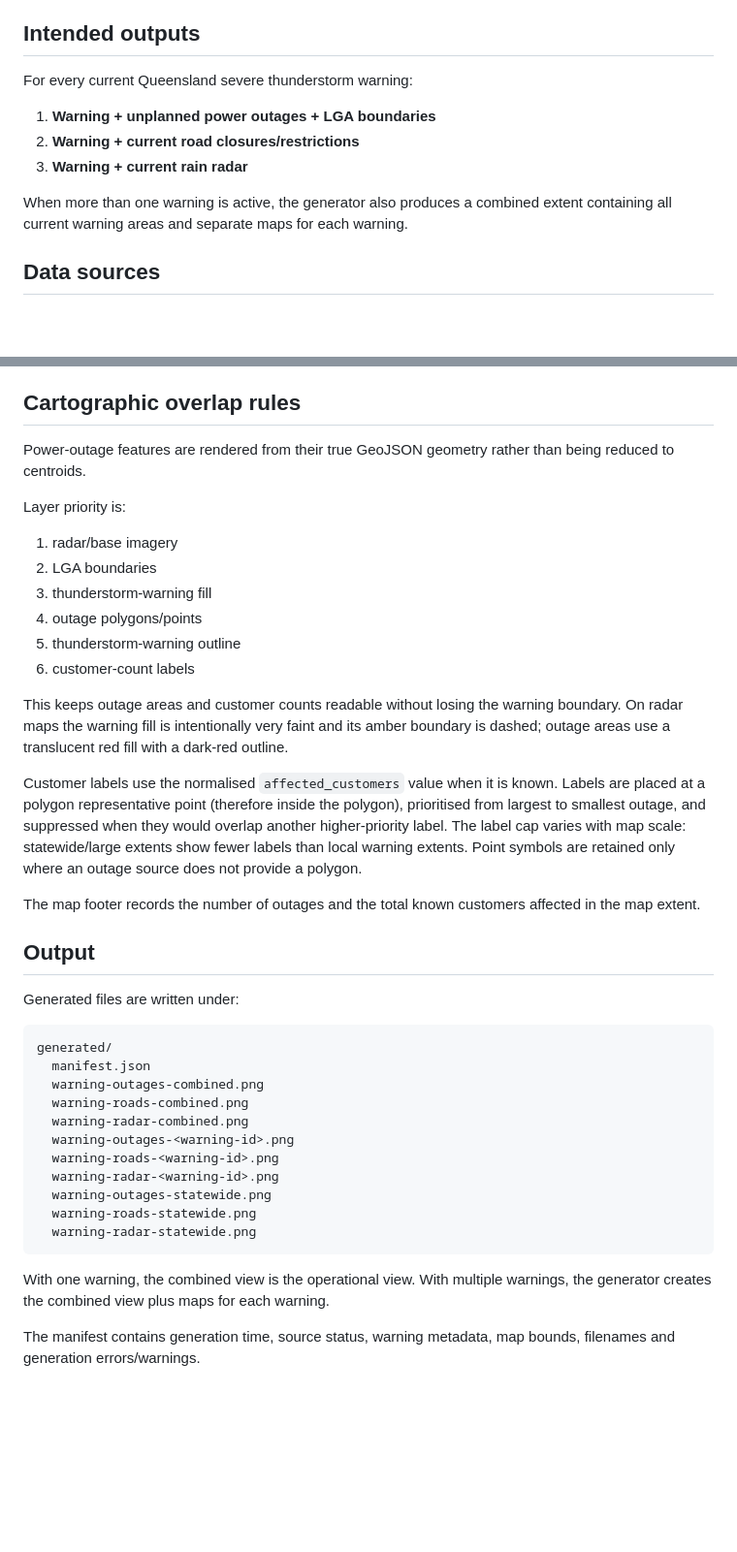
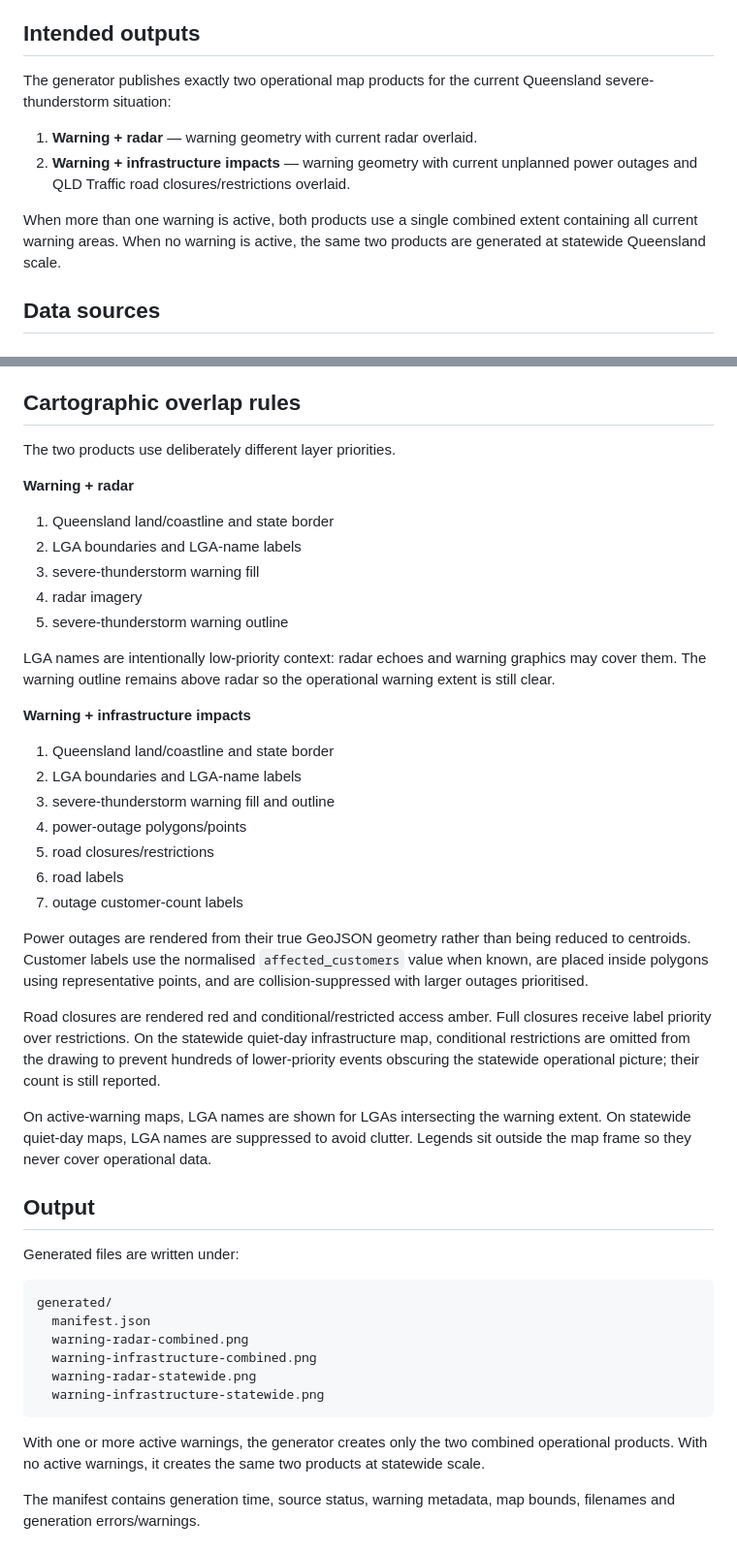
Before and after one commit to giswatidid/Mapping, a Markdown page: README.md, 2 parts joined by grey strips. Shown at 97% size. GitHub-like rendering; blank space fills up the shorter version.

Commit message:
Document two-map radar and infrastructure design

````diff
--- a/README.md
+++ b/README.md
@@ -4,13 +4,12 @@ Generate publication-ready maps from current Queensland Bureau of Meteorology se
 
 ## Intended outputs
 
-For every current Queensland severe thunderstorm warning:
+The generator publishes exactly two operational map products for the current Queensland severe-thunderstorm situation:
 
-1. **Warning + unplanned power outages + LGA boundaries**
-2. **Warning + current road closures/restrictions**
-3. **Warning + current rain radar**
+1. **Warning + radar** — warning geometry with current radar overlaid.
+2. **Warning + infrastructure impacts** — warning geometry with current unplanned power outages and QLD Traffic road closures/restrictions overlaid.
 
-When more than one warning is active, the generator also produces a combined extent containing all current warning areas and separate maps for each warning.
+When more than one warning is active, both products use a single combined extent containing all current warning areas. When no warning is active, the same two products are generated at statewide Queensland scale.
 
 ## Data sources
 
@@ -165,22 +165,33 @@ If `BOM_WARNING_GEOJSON_URL` is set, it takes precedence over CAP and may return
 
 ## Cartographic overlap rules
 
-Power-outage features are rendered from their true GeoJSON geometry rather than being reduced to centroids.
+The two products use deliberately different layer priorities.
 
-Layer priority is:
+**Warning + radar**
 
-1. radar/base imagery
-2. LGA boundaries
-3. thunderstorm-warning fill
-4. outage polygons/points
-5. thunderstorm-warning outline
-6. customer-count labels
+1. Queensland land/coastline and state border
+2. LGA boundaries and LGA-name labels
+3. severe-thunderstorm warning fill
+4. radar imagery
+5. severe-thunderstorm warning outline
 
-This keeps outage areas and customer counts readable without losing the warning boundary. On radar maps the warning fill is intentionally very faint and its amber boundary is dashed; outage areas use a translucent red fill with a dark-red outline.
+LGA names are intentionally low-priority context: radar echoes and warning graphics may cover them. The warning outline remains above radar so the operational warning extent is still clear.
 
-Customer labels use the normalised `affected_customers` value when it is known. Labels are placed at a polygon representative point (therefore inside the polygon), prioritised from largest to smallest outage, and suppressed when they would overlap another higher-priority label. The label cap varies with map scale: statewide/large extents show fewer labels than local warning extents. Point symbols are retained only where an outage source does not provide a polygon.
+**Warning + infrastructure impacts**
 
-The map footer records the number of outages and the total known customers affected in the map extent.
+1. Queensland land/coastline and state border
+2. LGA boundaries and LGA-name labels
+3. severe-thunderstorm warning fill and outline
+4. power-outage polygons/points
+5. road closures/restrictions
+6. road labels
+7. outage customer-count labels
+
+Power outages are rendered from their true GeoJSON geometry rather than being reduced to centroids. Customer labels use the normalised `affected_customers` value when known, are placed inside polygons using representative points, and are collision-suppressed with larger outages prioritised.
+
+Road closures are rendered red and conditional/restricted access amber. Full closures receive label priority over restrictions. On the statewide quiet-day infrastructure map, conditional restrictions are omitted from the drawing to prevent hundreds of lower-priority events obscuring the statewide operational picture; their count is still reported.
+
+On active-warning maps, LGA names are shown for LGAs intersecting the warning extent. On statewide quiet-day maps, LGA names are suppressed to avoid clutter. Legends sit outside the map frame so they never cover operational data.
 
 ## Output
 
@@ -189,18 +200,13 @@ Generated files are written under:
 ```text
 generated/
   manifest.json
-  warning-outages-combined.png
-  warning-roads-combined.png
   warning-radar-combined.png
-  warning-outages-<warning-id>.png
-  warning-roads-<warning-id>.png
-  warning-radar-<warning-id>.png
-  warning-outages-statewide.png
-  warning-roads-statewide.png
+  warning-infrastructure-combined.png
   warning-radar-statewide.png
+  warning-infrastructure-statewide.png
 ```
 
-With one warning, the combined view is the operational view. With multiple warnings, the generator creates the combined view plus maps for each warning.
+With one or more active warnings, the generator creates only the two combined operational products. With no active warnings, it creates the same two products at statewide scale.
 
 The manifest contains generation time, source status, warning metadata, map bounds, filenames and generation errors/warnings.
 
````
Also changed, not shown: other parts of README.md (+3 -2 lines).
